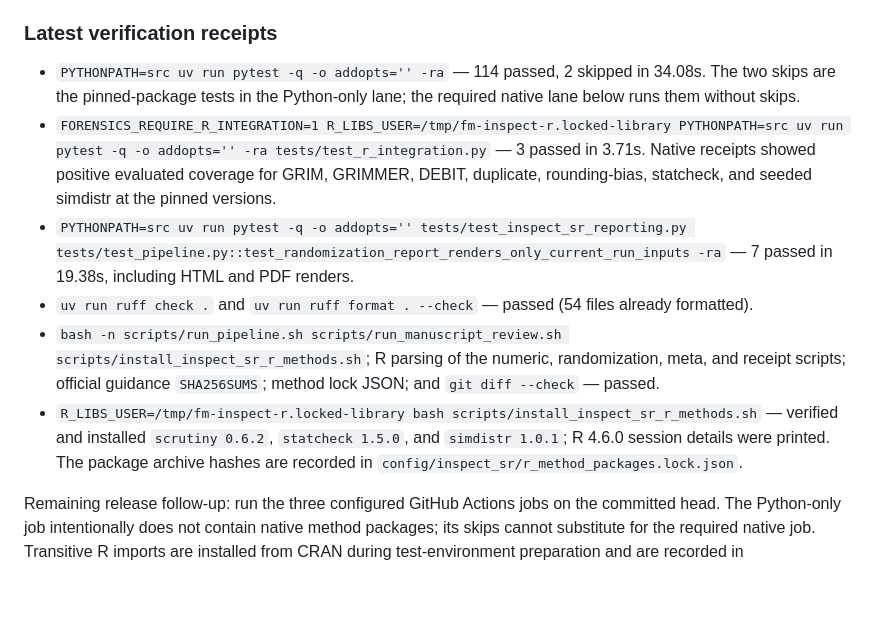
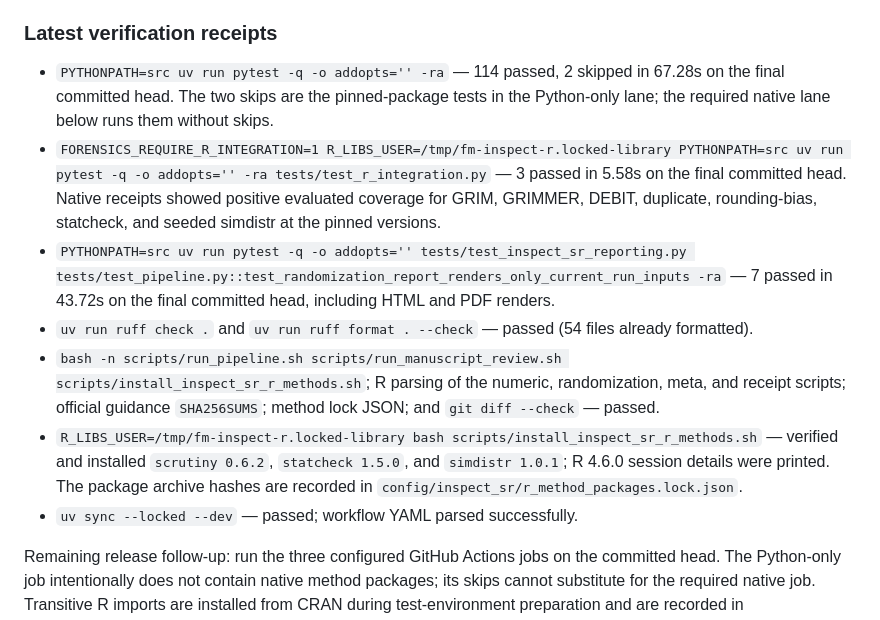
Before and after one commit to reblocke/forensic_metascience, a Markdown page: docs/HANDOFF.md, the part around the change. GitHub-like rendering; blank space fills up the shorter version.

Commit message:
docs: record final INSPECT-SR verification receipts

```diff
--- a/docs/HANDOFF.md
+++ b/docs/HANDOFF.md
@@ -21,13 +21,14 @@ analysis or repository output regeneration was run.
 ### Latest verification receipts
 
 - `PYTHONPATH=src uv run pytest -q -o addopts='' -ra` — 114 passed, 2 skipped
-  in 34.08s. The two skips are the pinned-package tests in the Python-only lane;
+  in 67.28s on the final committed head. The two skips are the pinned-package tests in the Python-only lane;
   the required native lane below runs them without skips.
-- `FORENSICS_REQUIRE_R_INTEGRATION=1 R_LIBS_USER=/tmp/fm-inspect-r.locked-library PYTHONPATH=src uv run pytest -q -o addopts='' -ra tests/test_r_integration.py` — 3 passed in 3.71s. Native receipts showed positive evaluated coverage for GRIM, GRIMMER, DEBIT, duplicate, rounding-bias, statcheck, and seeded simdistr at the pinned versions.
-- `PYTHONPATH=src uv run pytest -q -o addopts='' tests/test_inspect_sr_reporting.py tests/test_pipeline.py::test_randomization_report_renders_only_current_run_inputs -ra` — 7 passed in 19.38s, including HTML and PDF renders.
+- `FORENSICS_REQUIRE_R_INTEGRATION=1 R_LIBS_USER=/tmp/fm-inspect-r.locked-library PYTHONPATH=src uv run pytest -q -o addopts='' -ra tests/test_r_integration.py` — 3 passed in 5.58s on the final committed head. Native receipts showed positive evaluated coverage for GRIM, GRIMMER, DEBIT, duplicate, rounding-bias, statcheck, and seeded simdistr at the pinned versions.
+- `PYTHONPATH=src uv run pytest -q -o addopts='' tests/test_inspect_sr_reporting.py tests/test_pipeline.py::test_randomization_report_renders_only_current_run_inputs -ra` — 7 passed in 43.72s on the final committed head, including HTML and PDF renders.
 - `uv run ruff check .` and `uv run ruff format . --check` — passed (54 files already formatted).
 - `bash -n scripts/run_pipeline.sh scripts/run_manuscript_review.sh scripts/install_inspect_sr_r_methods.sh`; R parsing of the numeric, randomization, meta, and receipt scripts; official guidance `SHA256SUMS`; method lock JSON; and `git diff --check` — passed.
 - `R_LIBS_USER=/tmp/fm-inspect-r.locked-library bash scripts/install_inspect_sr_r_methods.sh` — verified and installed `scrutiny 0.6.2`, `statcheck 1.5.0`, and `simdistr 1.0.1`; R 4.6.0 session details were printed. The package archive hashes are recorded in `config/inspect_sr/r_method_packages.lock.json`.
+- `uv sync --locked --dev` — passed; workflow YAML parsed successfully.
 
 Remaining release follow-up: run the three configured GitHub Actions jobs on the committed head. The Python-only job intentionally does not contain native method packages; its skips cannot substitute for the required native job. Transitive R imports are installed from CRAN during test-environment preparation and are recorded in `sessionInfo()`, not separately locked. No source-paper analysis or report-data regeneration was performed.
 
```
Also changed, not shown: docs/DECISIONS.md (+1 -1 lines).
